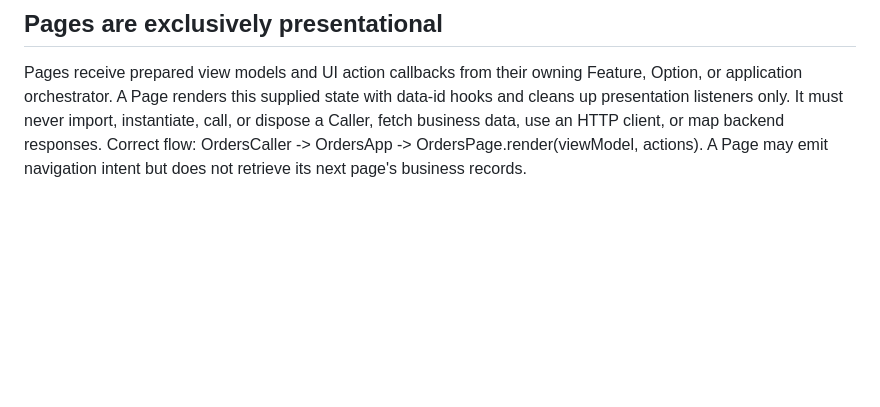
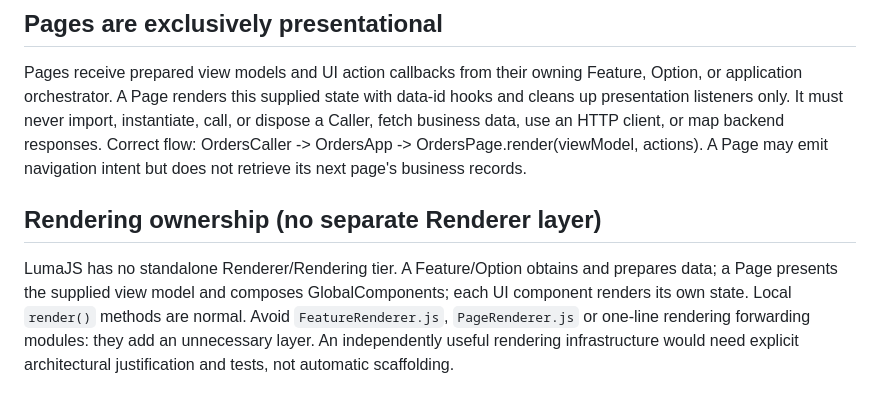
Before and after one commit to amiresp/LumaJS, a Markdown page: docs/architecture.md, the part around the change. GitHub-like rendering; blank space fills up the shorter version.

Commit message:
docs(architecture): prohibit redundant Renderer layers

```diff
--- a/docs/architecture.md
+++ b/docs/architecture.md
@@ -74,3 +74,8 @@ An import-and-re-export-only module or one-line component forwarding an existing
 ## Pages are exclusively presentational
 
 Pages receive prepared view models and UI action callbacks from their owning Feature, Option, or application orchestrator. A Page renders this supplied state with data-id hooks and cleans up presentation listeners only. It must never import, instantiate, call, or dispose a Caller, fetch business data, use an HTTP client, or map backend responses. Correct flow: OrdersCaller -> OrdersApp -> OrdersPage.render(viewModel, actions). A Page may emit navigation intent but does not retrieve its next page's business records.
+
+
+## Rendering ownership (no separate Renderer layer)
+
+LumaJS has no standalone Renderer/Rendering tier. A Feature/Option obtains and prepares data; a Page presents the supplied view model and composes GlobalComponents; each UI component renders its own state. Local `render()` methods are normal. Avoid `FeatureRenderer.js`, `PageRenderer.js` or one-line rendering forwarding modules: they add an unnecessary layer. An independently useful rendering infrastructure would need explicit architectural justification and tests, not automatic scaffolding.
```
